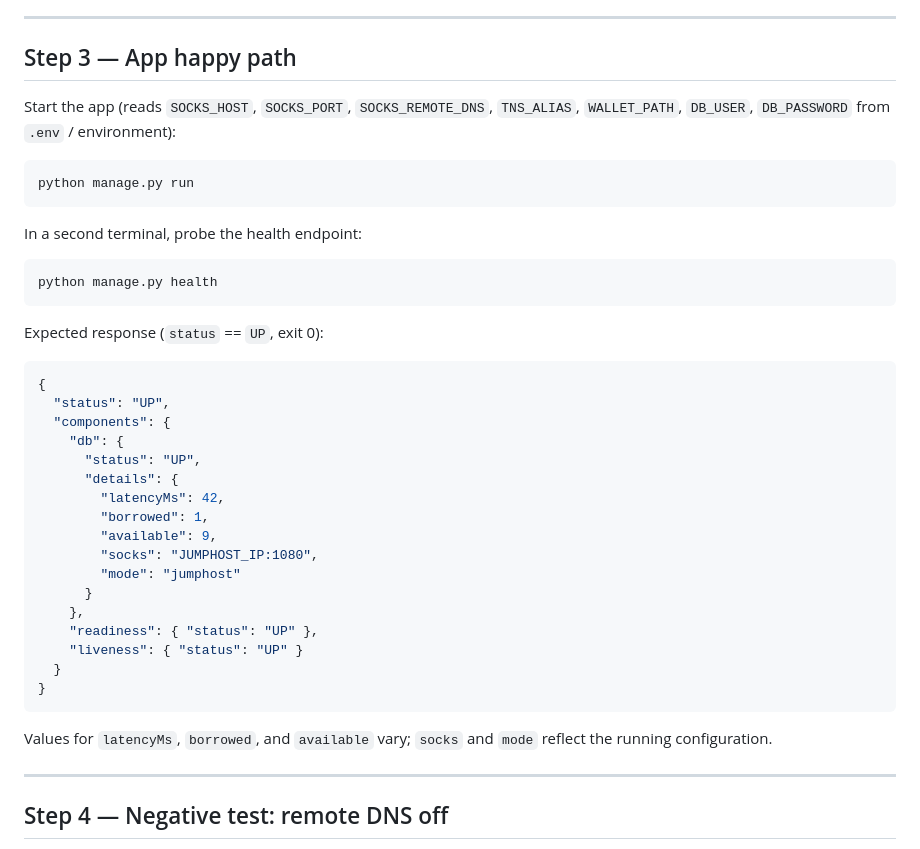
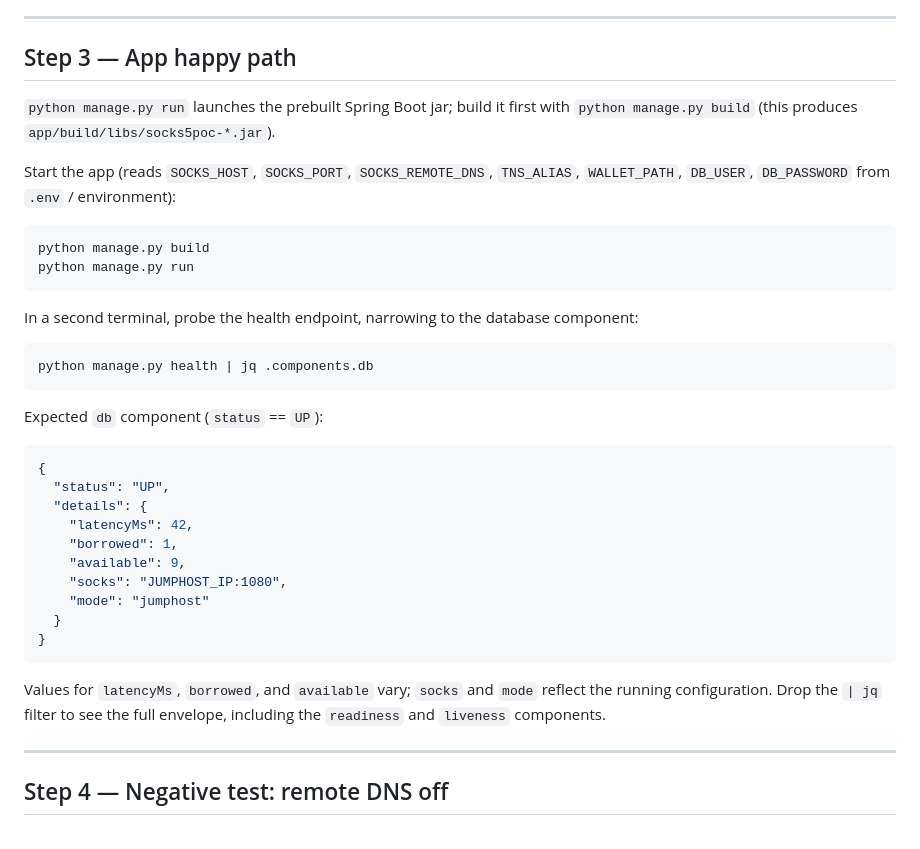
Before and after one commit to vmleon/oracle-database-socks5, a Markdown page: DEMO.md, the part around the change. Rendered like a GitHub page.

Commit message:
docs: focus step 3 health probe on db component and note build step

````diff
--- a/DEMO.md
+++ b/DEMO.md
@@ -68,41 +68,37 @@ Expected: the Oracle Database version banner is returned. If this fails after st
 
 ## Step 3 — App happy path
 
+`python manage.py run` launches the prebuilt Spring Boot jar; build it first with `python manage.py build` (this produces `app/build/libs/socks5poc-*.jar`).
+
 Start the app (reads `SOCKS_HOST`, `SOCKS_PORT`, `SOCKS_REMOTE_DNS`, `TNS_ALIAS`, `WALLET_PATH`, `DB_USER`, `DB_PASSWORD` from `.env` / environment):
 
 ```bash
+python manage.py build
 python manage.py run
 ```
 
-In a second terminal, probe the health endpoint:
+In a second terminal, probe the health endpoint, narrowing to the database component:
 
 ```bash
-python manage.py health
+python manage.py health | jq .components.db
 ```
 
-Expected response (`status` == `UP`, exit 0):
+Expected `db` component (`status` == `UP`):
 
 ```json
 {
   "status": "UP",
-  "components": {
-    "db": {
-      "status": "UP",
-      "details": {
-        "latencyMs": 42,
-        "borrowed": 1,
-        "available": 9,
-        "socks": "JUMPHOST_IP:1080",
-        "mode": "jumphost"
-      }
-    },
-    "readiness": { "status": "UP" },
-    "liveness": { "status": "UP" }
+  "details": {
+    "latencyMs": 42,
+    "borrowed": 1,
+    "available": 9,
+    "socks": "JUMPHOST_IP:1080",
+    "mode": "jumphost"
   }
 }
 ```
 
-Values for `latencyMs`, `borrowed`, and `available` vary; `socks` and `mode` reflect the running configuration.
+Values for `latencyMs`, `borrowed`, and `available` vary; `socks` and `mode` reflect the running configuration. Drop the `| jq` filter to see the full envelope, including the `readiness` and `liveness` components.
 
 ---
 
````
